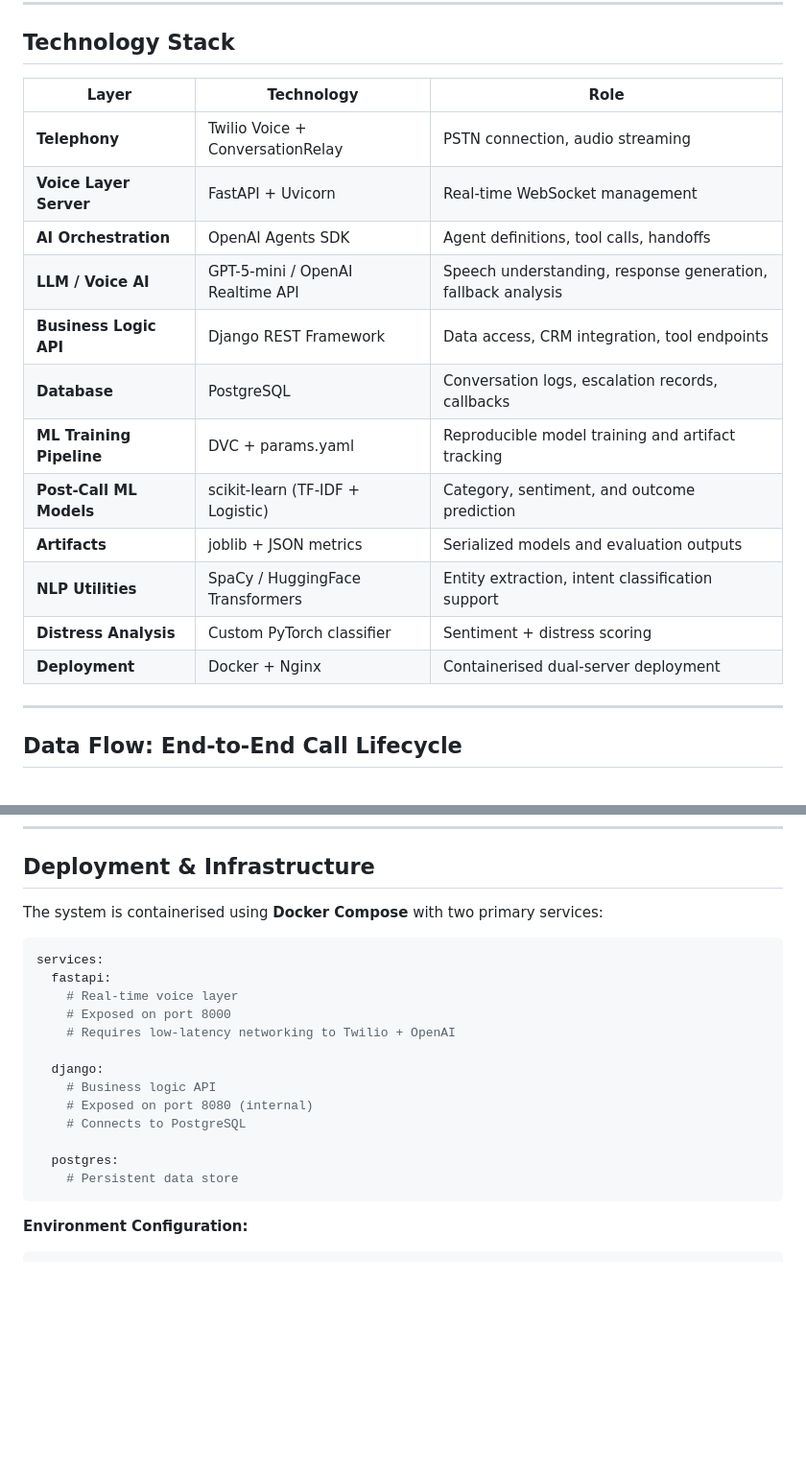
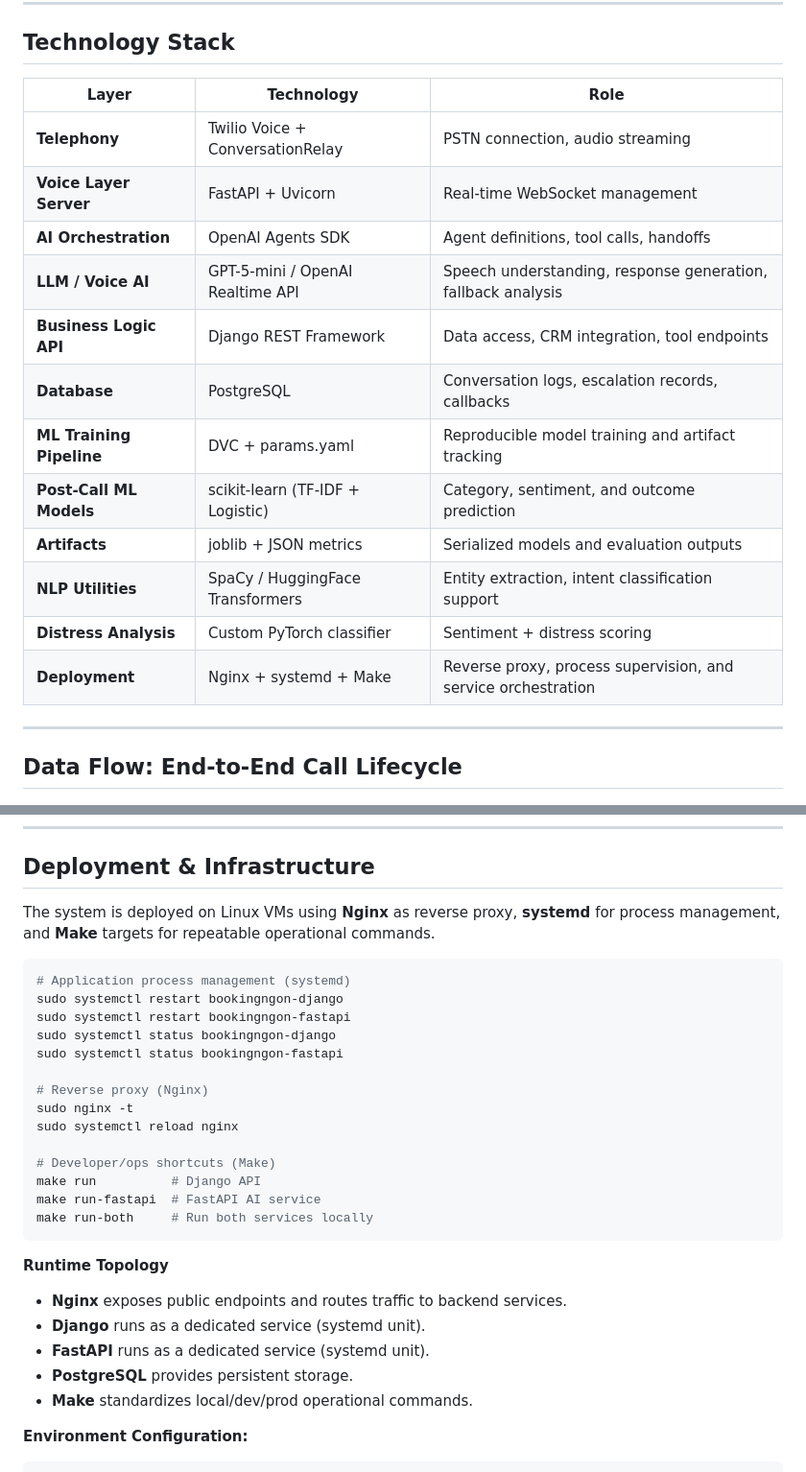
Before and after one commit to thuan20132000/conestoga-final-presentation-ml, a Markdown page: AI_Receptionist_Presentation.md, 2 parts joined by grey strips. Shown at 96% size. GitHub-like rendering; blank space fills up the shorter version.

Commit message:
- update deployement

````diff
--- a/AI_Receptionist_Presentation.md
+++ b/AI_Receptionist_Presentation.md
@@ -402,20 +398,20 @@ This architecture separates:
 ## Technology Stack
 
 
-| Layer                  | Technology                       | Role                                             |
-| ---------------------- | -------------------------------- | ------------------------------------------------ |
-| **Telephony**          | Twilio Voice + ConversationRelay | PSTN connection, audio streaming                 |
-| **Voice Layer Server** | FastAPI + Uvicorn                | Real-time WebSocket management                   |
-| **AI Orchestration**   | OpenAI Agents SDK                | Agent definitions, tool calls, handoffs          |
-| **LLM / Voice AI**     | GPT-5-mini / OpenAI Realtime API | Speech understanding, response generation, fallback analysis |
-| **Business Logic API** | Django REST Framework            | Data access, CRM integration, tool endpoints     |
-| **Database**           | PostgreSQL                       | Conversation logs, escalation records, callbacks |
-| **ML Training Pipeline** | DVC + params.yaml              | Reproducible model training and artifact tracking |
-| **Post-Call ML Models** | scikit-learn (TF-IDF + Logistic) | Category, sentiment, and outcome prediction      |
-| **Artifacts**            | joblib + JSON metrics          | Serialized models and evaluation outputs         |
-| **NLP Utilities**      | SpaCy / HuggingFace Transformers | Entity extraction, intent classification support |
-| **Distress Analysis**  | Custom PyTorch classifier        | Sentiment + distress scoring                     |
-| **Deployment**         | Docker + Nginx                   | Containerised dual-server deployment             |
+| Layer                    | Technology                       | Role                                                          |
+| ------------------------ | -------------------------------- | ------------------------------------------------------------- |
+| **Telephony**            | Twilio Voice + ConversationRelay | PSTN connection, audio streaming                              |
+| **Voice Layer Server**   | FastAPI + Uvicorn                | Real-time WebSocket management                                |
+| **AI Orchestration**     | OpenAI Agents SDK                | Agent definitions, tool calls, handoffs                       |
+| **LLM / Voice AI**       | GPT-5-mini / OpenAI Realtime API | Speech understanding, response generation, fallback analysis  |
+| **Business Logic API**   | Django REST Framework            | Data access, CRM integration, tool endpoints                  |
+| **Database**             | PostgreSQL                       | Conversation logs, escalation records, callbacks              |
+| **ML Training Pipeline** | DVC + params.yaml                | Reproducible model training and artifact tracking             |
+| **Post-Call ML Models**  | scikit-learn (TF-IDF + Logistic) | Category, sentiment, and outcome prediction                   |
+| **Artifacts**            | joblib + JSON metrics            | Serialized models and evaluation outputs                      |
+| **NLP Utilities**        | SpaCy / HuggingFace Transformers | Entity extraction, intent classification support              |
+| **Distress Analysis**    | Custom PyTorch classifier        | Sentiment + distress scoring                                  |
+| **Deployment**           | Nginx + systemd + Make           | Reverse proxy, process supervision, and service orchestration |
 
 
 ---
@@ -461,23 +457,32 @@ This architecture separates:
 
 ## Deployment & Infrastructure
 
-The system is containerised using **Docker Compose** with two primary services:
+The system is deployed on Linux VMs using **Nginx** as reverse proxy, **systemd** for process management, and **Make** targets for repeatable operational commands.
 
-```yaml
-services:
-  fastapi:
-    # Real-time voice layer
-    # Exposed on port 8000
-    # Requires low-latency networking to Twilio + OpenAI
+```bash
+# Application process management (systemd)
+sudo systemctl restart bookingngon-django
+sudo systemctl restart bookingngon-fastapi
+sudo systemctl status bookingngon-django
+sudo systemctl status bookingngon-fastapi
 
-  django:
-    # Business logic API
-    # Exposed on port 8080 (internal)
-    # Connects to PostgreSQL
+# Reverse proxy (Nginx)
+sudo nginx -t
+sudo systemctl reload nginx
 
-  postgres:
-    # Persistent data store
+# Developer/ops shortcuts (Make)
+make run          # Django API
+make run-fastapi  # FastAPI AI service
+make run-both     # Run both services locally
 ```
+
+**Runtime Topology**
+
+- **Nginx** exposes public endpoints and routes traffic to backend services.
+- **Django** runs as a dedicated service (systemd unit).
+- **FastAPI** runs as a dedicated service (systemd unit).
+- **PostgreSQL** provides persistent storage.
+- **Make** standardizes local/dev/prod operational commands.
 
 **Environment Configuration:**
 
````
Also changed, not shown: other parts of AI_Receptionist_Presentation.md (+1 -5 lines).
